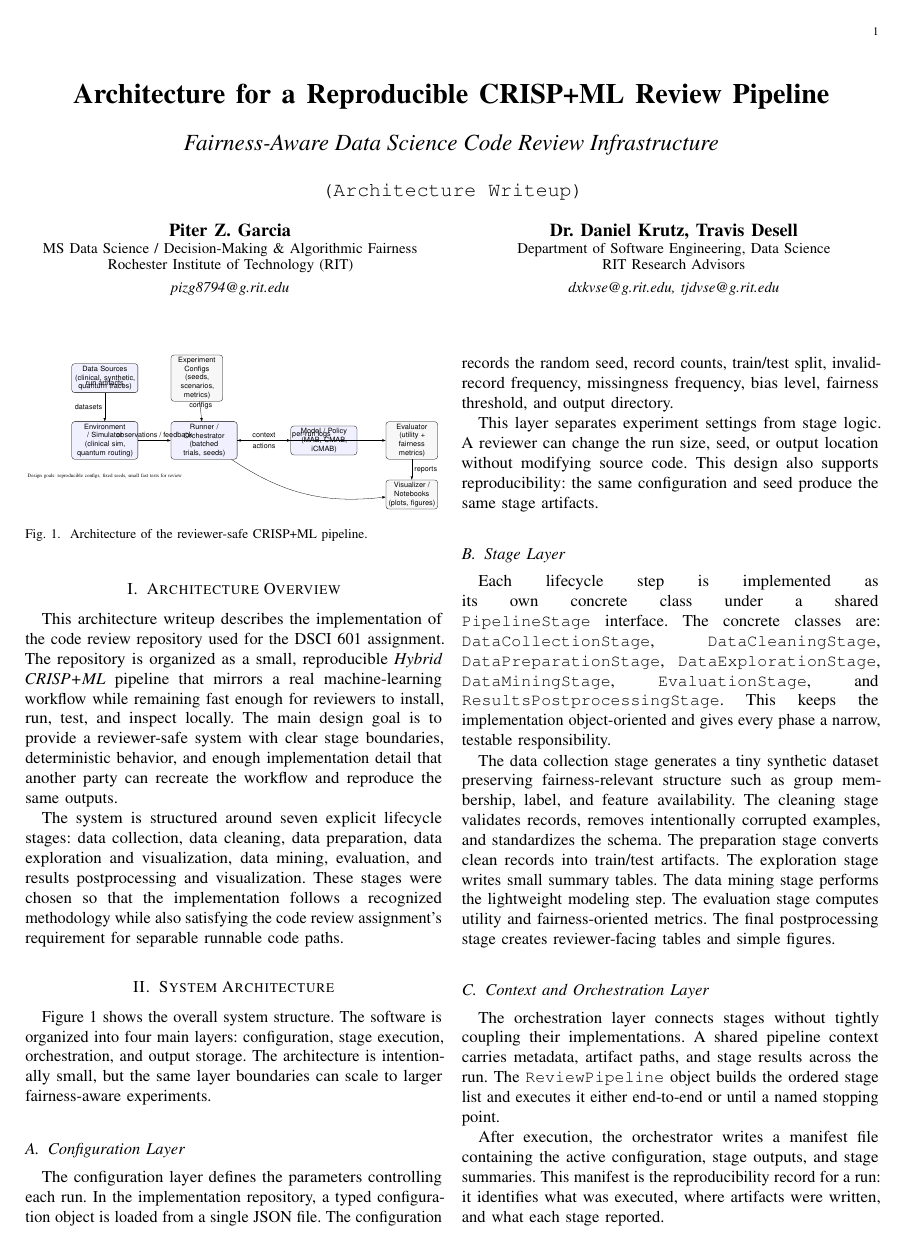
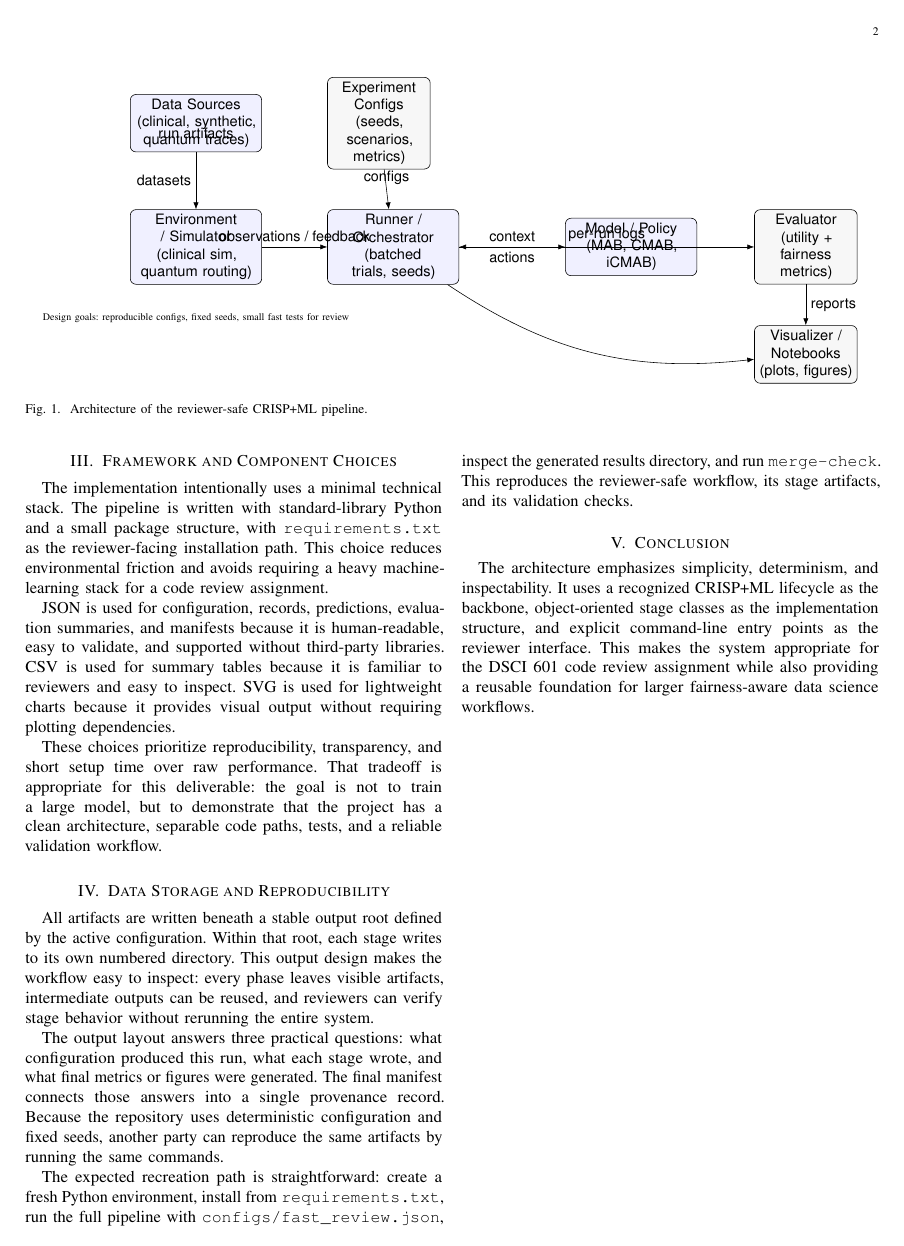
Before and after one commit to pzg8794/DSCI601-Project_Proposal, a LaTeX paper (architecture_report/architecture_report.tex): page 1 of 2 before the commit and page 2 of 2 after it. Compiled offline with pdfLaTeX.

Commit message:
Improve architecture diagram readability

```diff
--- a/architecture_report/architecture_report.tex
+++ b/architecture_report/architecture_report.tex
@@ -77,12 +77,12 @@ is organized into four main layers: configuration, stage execution,
 orchestration, and output storage. The architecture is intentionally small, but
 the same layer boundaries can scale to larger fairness-aware experiments.
 
-\begin{figure}[t]
+\begin{figure*}[!t]
 \centering
-\resizebox{\columnwidth}{!}{\input{architecture_diagram.tex}}
+\resizebox{0.97\textwidth}{!}{\input{architecture_diagram.tex}}
 \caption{Architecture of the reviewer-safe CRISP+ML pipeline.}
 \label{fig:architecture}
-\end{figure}
+\end{figure*}
 
 \subsection{Configuration Layer}
 The configuration layer defines the parameters controlling each run. In the
```
Also changed, not shown: architecture_report/architecture_report.pdf.
